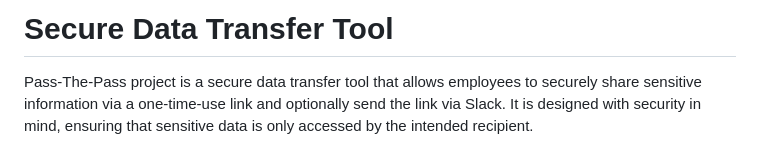
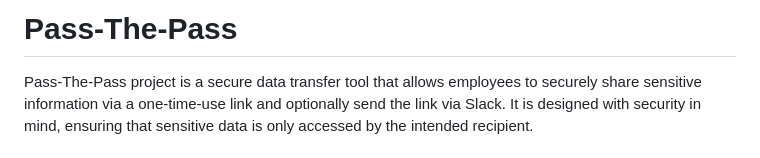
Before and after one commit to AmeerAssadi/pass-the-pass, a Markdown page: README.md, the part around the change. Drawn GitHub-style.

```diff
--- a/README.md
+++ b/README.md
@@ -1,4 +1,4 @@
-# Secure Data Transfer Tool
+# Pass-The-Pass
 
 Pass-The-Pass project is a secure data transfer tool that allows employees to securely share sensitive information via a one-time-use link and optionally send the link via Slack. It is designed with security in mind, ensuring that sensitive data is only accessed by the intended recipient.
 
```
